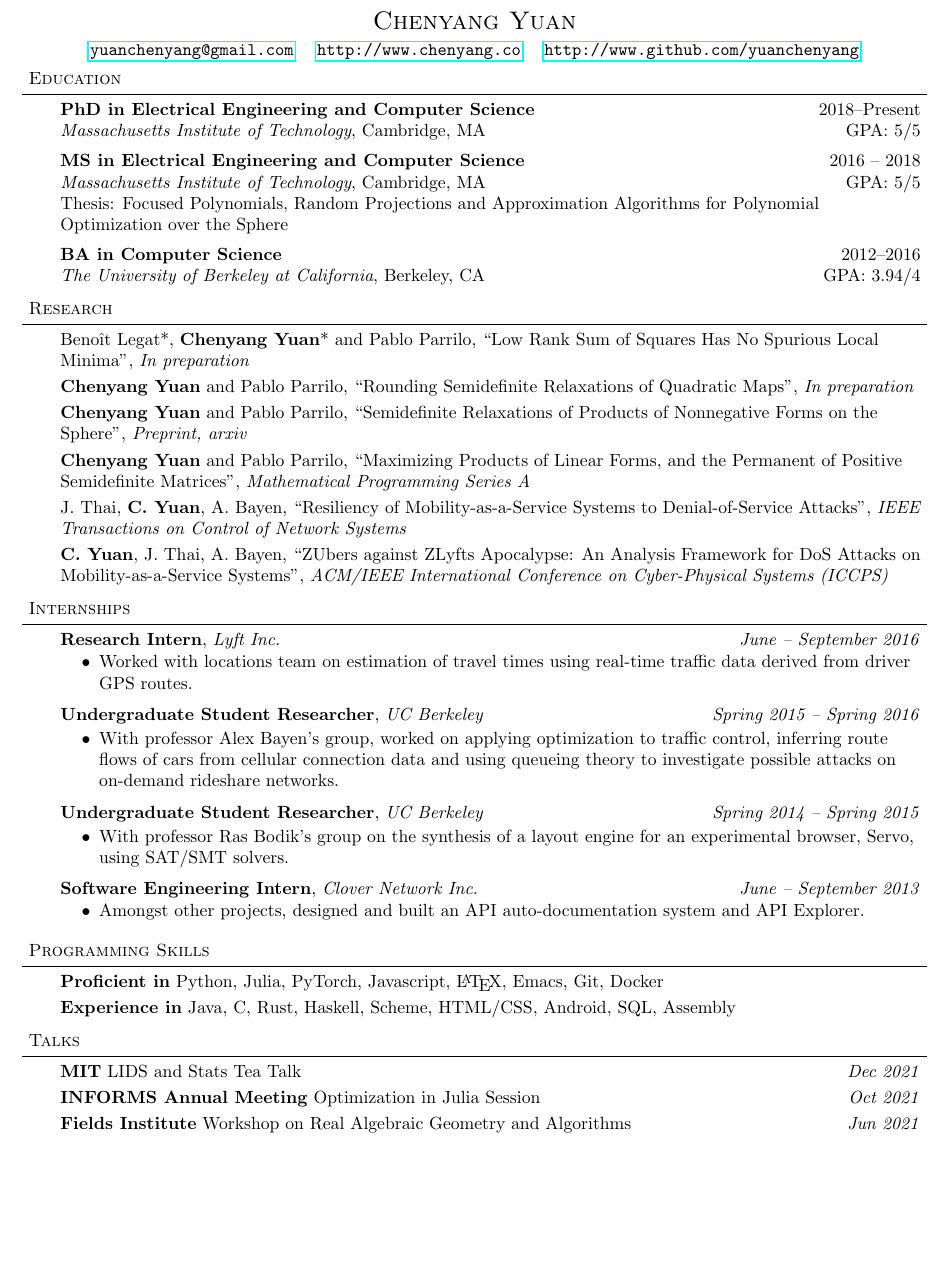
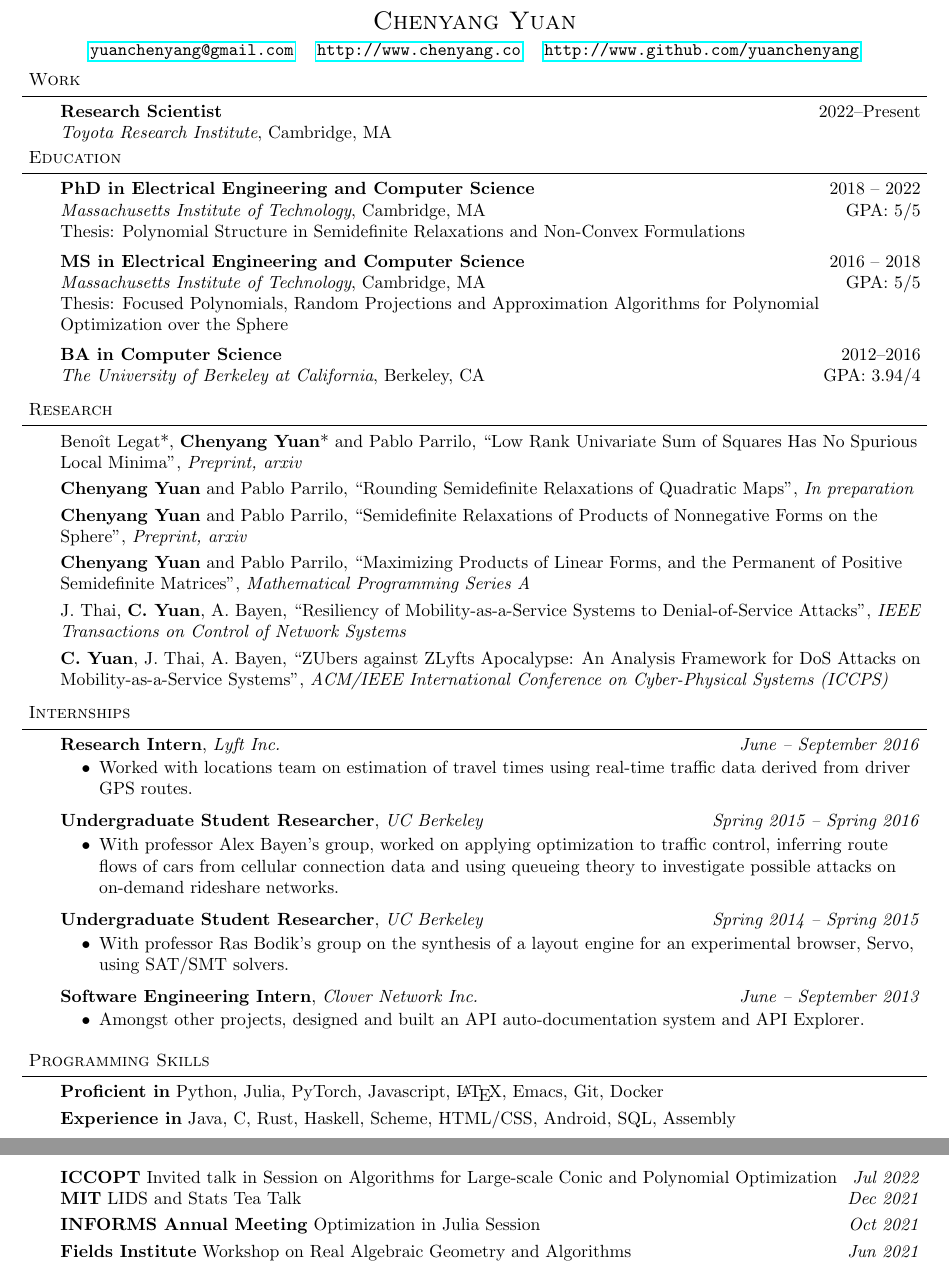
Before and after one commit to yuanchenyang/Resume, a LaTeX CV (resume.tex): part of page 1 of 2 before the commit and two parts of pages 1 and 2 of 2 after it, the two joined at a grey line, cut so that both start at the same text, the shorter picture padded with empty space. Compiled offline with pdfLaTeX.

Commit message:
2023 update

```diff
--- a/resume.tex
+++ b/resume.tex
@@ -77,14 +77,23 @@
 \contact{Chenyang Yuan}{\url{yuanchenyang@gmail.com} \quad
   \url{http://www.chenyang.co} \quad \url{http://www.github.com/yuanchenyang}
 }
+%%%%%%%%%%%%%%%%%%%%%%%%%%%%%%%%%%%%%%%%%%%%%%%%%%%%%%%%%%%%%%%%%%%%%%%%%%%%%%%%
+% Work
+\header{Work}
+\begin{body}
+  \vspace{14pt}
+  \textbf{Research Scientist } \hfill  2022--Present\\
+  \emph{Toyota Research Institute}, Cambridge, MA  \\
+\end{body}
 
 %%%%%%%%%%%%%%%%%%%%%%%%%%%%%%%%%%%%%%%%%%%%%%%%%%%%%%%%%%%%%%%%%%%%%%%%%%%%%%%%
 % Education
 \header{Education}
 \begin{body}
   \vspace{14pt}
-  \textbf{PhD in Electrical Engineering and Computer Science } \hfill  2018--Present\\
+  \textbf{PhD in Electrical Engineering and Computer Science } \hfill  2018 -- 2022\\
   \emph{Massachusetts Institute of Technology}, Cambridge, MA{} \hfill GPA: 5/5 \\
+  Thesis: Polynomial Structure in Semidefinite Relaxations and Non-Convex Formulations \\
 
   \vspace{5pt}
   \textbf{MS in Electrical Engineering and Computer Science } \hfill  2016 -- 2018 \\
@@ -103,8 +112,9 @@
 \begin{body}
   \vspace{14pt}
 
-  Beno\^it Legat*, \textbf{Chenyang Yuan}* and Pablo Parrilo, ``Low Rank Sum of
-  Squares Has No Spurious Local Minima'', \emph{In preparation}\\
+  Beno\^it Legat*, \textbf{Chenyang Yuan}* and Pablo Parrilo, ``Low Rank
+  Univariate Sum of
+  Squares Has No Spurious Local Minima'', \emph{Preprint, arxiv}\\
   \smallskip
 
   \textbf{Chenyang Yuan} and Pablo Parrilo,
@@ -239,6 +249,7 @@
 \header{Talks}
 \begin{body}
   \vspace{14pt}
+  \textbf{ICCOPT} Invited talk in Session on Algorithms for Large-scale Conic and Polynomial Optimization \hfill{} \emph{Jul 2022}\\
 
   \textbf{MIT} LIDS and Stats Tea Talk \hfill{} \emph{Dec 2021}\\
   \smallskip
```
Also changed, not shown: resume.pdf.
